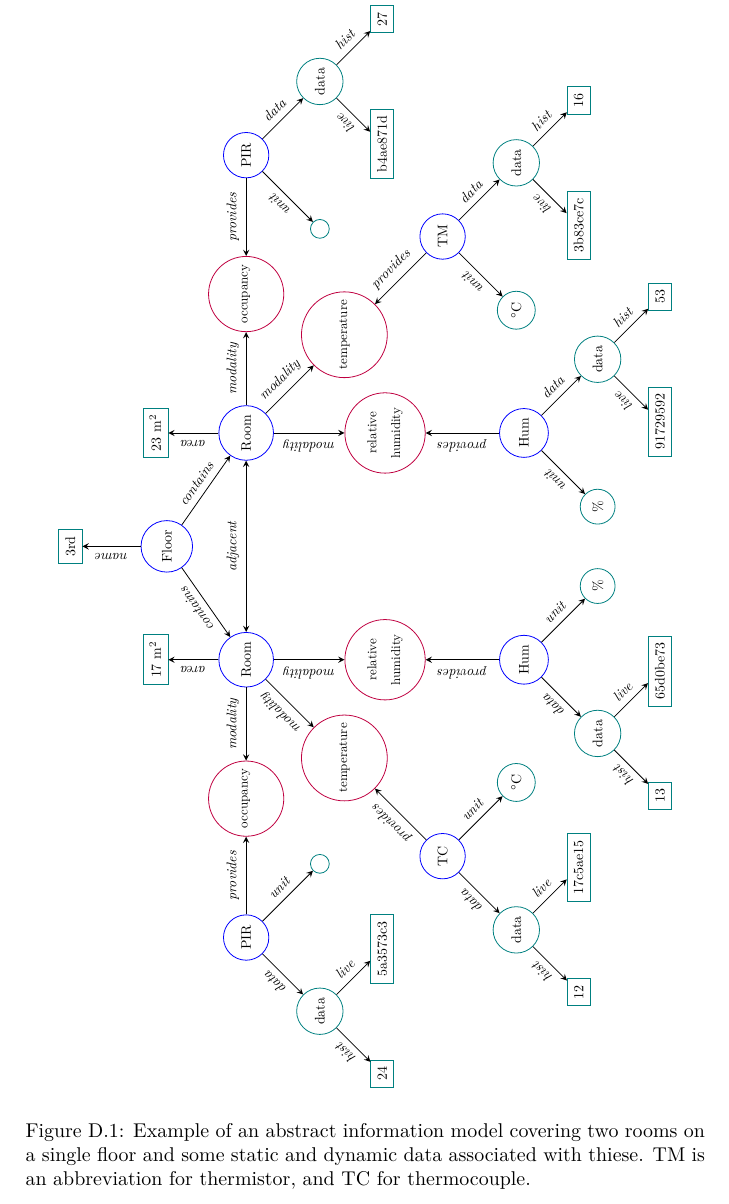
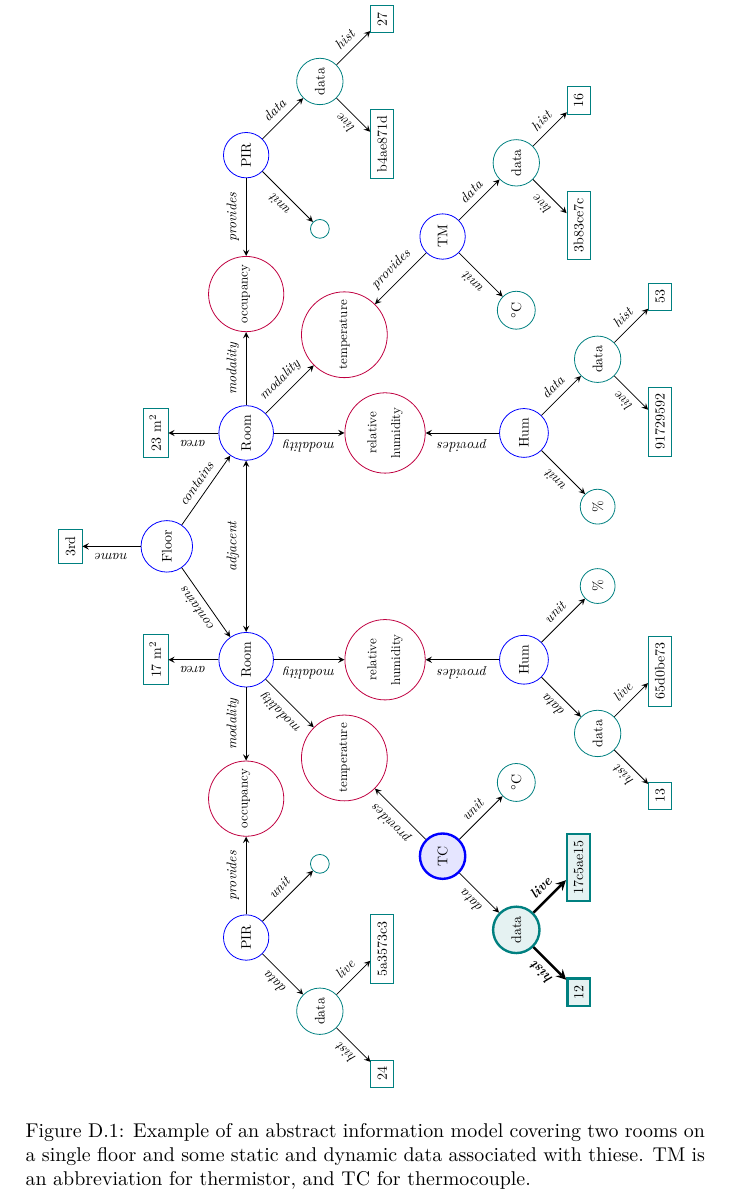
Before and after one commit to aslakjohansen/report-writing, a LaTeX thesis (doc/report-writing.tex, which reads doc/domain/info.tex): part of page 83 of 91, cut so that both start at the same text. Compiled offline with XeLaTeX.

Commit message:
Found a way to properly highlight parts of figures

```diff
--- a/doc/domain/info.tex
+++ b/doc/domain/info.tex
@@ -21,6 +21,7 @@ The model\idx{Model} itself is what describes that concrete domain instance. Con
       \newcommand{\modalitytext}[1]{\scalebox{0.65}{#1}}
       \newcommand{\fieldtext}[1]{\scalebox{0.7}{#1}}
       \newcommand{\edgetext}[1]{\scalebox{0.7}{\textit{#1}}}
+      \newcommand{\hledgetext}[1]{\edgetext{\textbf{#1}}}
       \newcommand{\centerspacing}[0]{2.0}
       \newcommand{\pointsize}[0]{(8mm)}
       \newcommand{\datadist}[0]{(11mm)}
@@ -68,20 +69,65 @@ The model\idx{Model} itself is what describes that concrete domain instance. Con
         rectangle,
         anchor=center,
       ]
+      \tikzstyle{highlight}=[
+        very thick,
+      ]
+      \tikzstyle{highlighted-point}=[
+        point,
+        highlight,
+        fill=blue!10,
+      ]
+      \tikzstyle{highlighted-room}=[
+        room,
+        highlight,
+        fill=blue!10,
+      ]
+      \tikzstyle{highlighted-modality}=[
+        modality,
+        highlight,
+        fill=purple!10,
+      ]
+      \tikzstyle{highlighted-unit}=[
+        unit,
+        highlight,
+        fill=teal!10,
+      ]
+      \tikzstyle{highlighted-data}=[
+        data,
+        highlight,
+        fill=teal!10,
+      ]
+      \tikzstyle{highlighted-field}=[
+        field,
+        highlight,
+        fill=teal!10,
+      ]
 
-      \newcommand{\data}[5]{
+      \newcommand{\data}[6]{
+        \IfSubStr{#6}{highlight:data}{
+          \node[highlighted-data] (#2) at (#3) {\nodetext{data}};
+          \node[highlighted-field] (hist) at ([yshift=-\datadist,xshift=-1*#1*\datadist] #2.center) {\fieldtext{#4}};
+          \node[highlighted-field] (live) at ([yshift=-\datadist,xshift= 1*#1*\datadist] #2.center) {\fieldtext{#5}};
+          \draw[dedge,highlight] (#2) -- (hist) node[midway,sloped,above] {\hledgetext{hist}};
+          \draw[dedge,highlight] (#2) -- (live) node[midway,sloped,above] {\hledgetext{live}};
+        }{
           \node[data] (#2) at (#3) {\nodetext{data}};
           \node[field] (hist) at ([yshift=-\datadist,xshift=-1*#1*\datadist] #2.center) {\fieldtext{#4}};
           \node[field] (live) at ([yshift=-\datadist,xshift= 1*#1*\datadist] #2.center) {\fieldtext{#5}};
           \draw[dedge] (#2) -- (hist) node[midway,sloped,above] {\edgetext{hist}};
           \draw[dedge] (#2) -- (live) node[midway,sloped,above] {\edgetext{live}};
         }
+      }
       \renewcommand{\unit}[3]{
         \node[unit] (#1) at (#2) {\nodetext{\si{#3}}};
       }
-      \newcommand{\point}[7][1]{
+      \newcommand{\point}[8][1]{
+        \IfSubStr{#8}{highlight:point}{
+          \node[highlighted-point] (#2 point) at (#3) {\nodetext{#4}};
+        }{
           \node[point] (#2 point) at (#3) {\nodetext{#4}};
-        \data{#1}{data}{[yshift=-\pointdist,xshift=-1*#1*\pointdist] #2 point.center}{#6}{#7};
+        }
+        \data{#1}{data}{[yshift=-\pointdist,xshift=-1*#1*\pointdist] #2 point.center}{#6}{#7}{#8};
         \unit{unit}{    [yshift=-\pointdist,xshift=   #1*\pointdist] #2 point.center}{#5};
         \draw[dedge] (#2 point) -- (unit) node[midway,sloped,above] {\edgetext{unit}};
         \draw[dedge] (#2 point) -- (data) node[midway,sloped,above] {\edgetext{data}};
--- a/doc/report-writing.tex
+++ b/doc/report-writing.tex
@@ -13,6 +13,7 @@
 \usepackage[table]{xcolor} % coloring cells in tabular environments
 \usepackage{multirow} % for cells spanning multiple rows
 \usepackage{siunitx} % for units (\si command)
+\usepackage{xstring} % for \IfSubStr command
 
 \usepackage{tikz} % for diagrams
 \usetikzlibrary[positioning]
```
Also changed, not shown: doc/domain/info.tex (12 more changed lines). Lines whose indentation alone changed are shown as unchanged.
